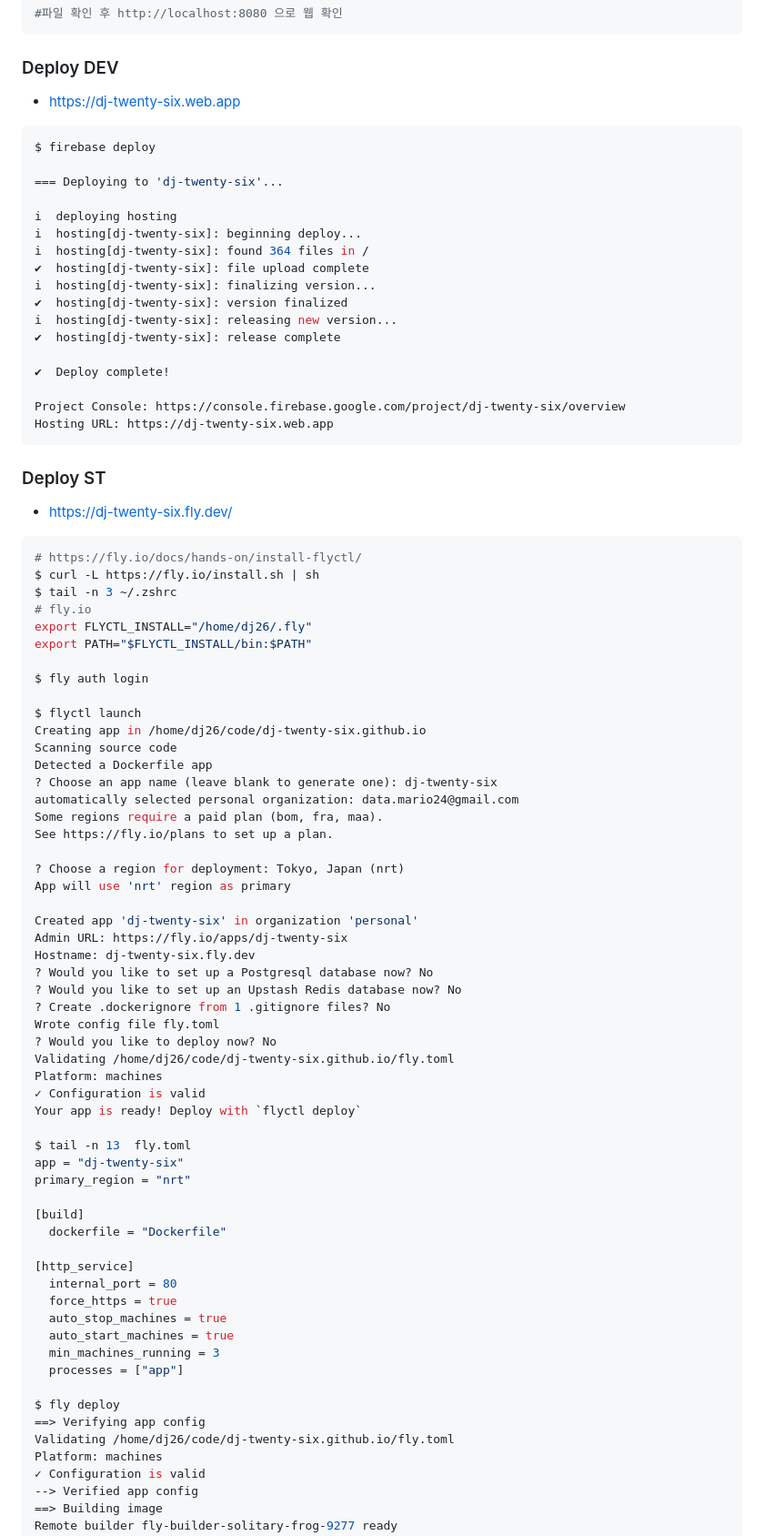
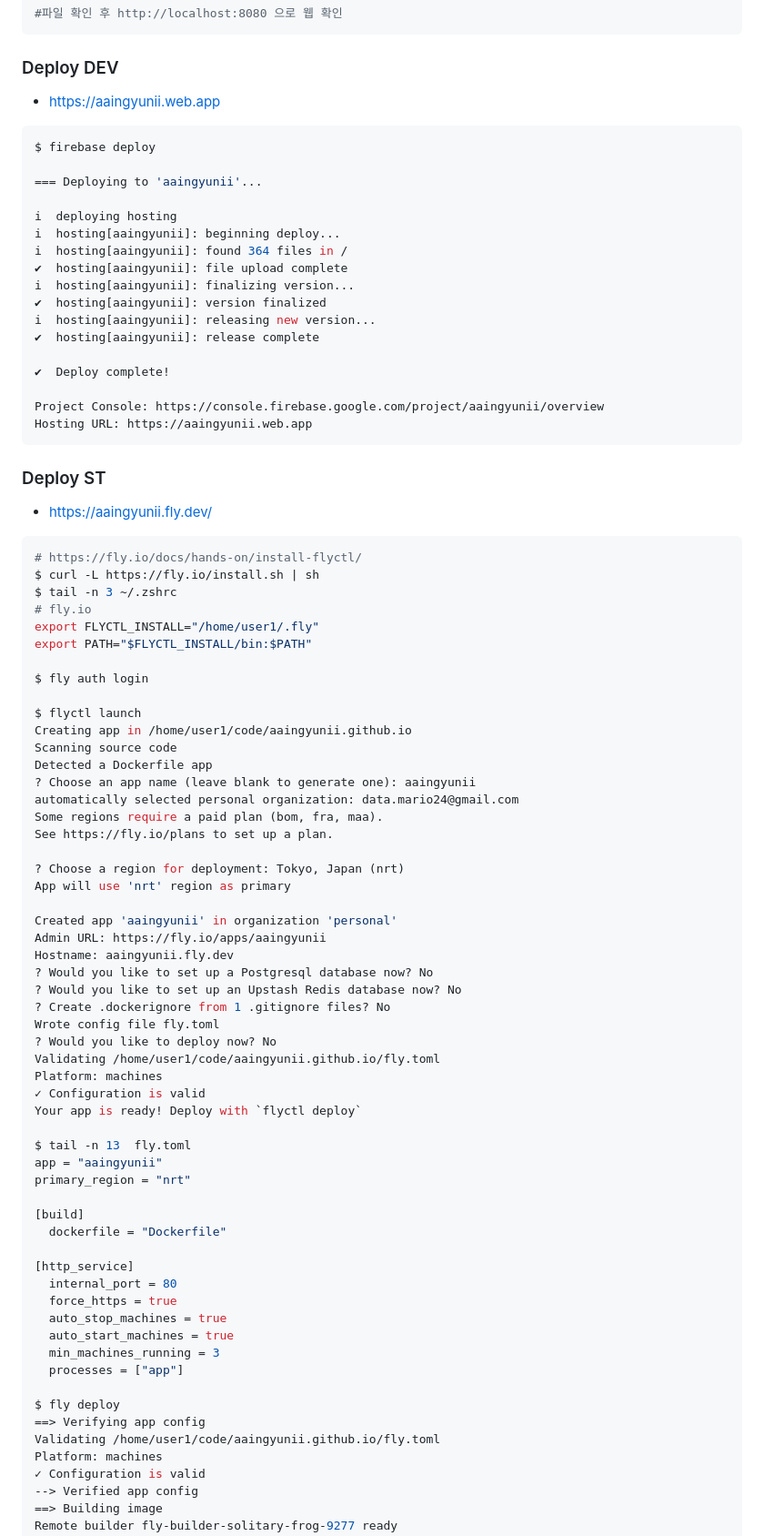
Before and after one commit to aaingyunii/aaingyunii.github.io, a Markdown page: README.md, the part around one of its changes. Shown at 91% size. GitHub-like rendering.

````diff
--- a/README.md
+++ b/README.md
@@ -44,44 +44,44 @@ root@c52058cd5124:/usr/local/apache2/htdocs# ls -l
 ```
 
 ### Deploy DEV
-- https://dj-twenty-six.web.app
+- https://aaingyunii.web.app
 ```bash
 $ firebase deploy
 
-=== Deploying to 'dj-twenty-six'...
+=== Deploying to 'aaingyunii'...
 
 i  deploying hosting
-i  hosting[dj-twenty-six]: beginning deploy...
-i  hosting[dj-twenty-six]: found 364 files in /
-✔  hosting[dj-twenty-six]: file upload complete
-i  hosting[dj-twenty-six]: finalizing version...
-✔  hosting[dj-twenty-six]: version finalized
-i  hosting[dj-twenty-six]: releasing new version...
-✔  hosting[dj-twenty-six]: release complete
+i  hosting[aaingyunii]: beginning deploy...
+i  hosting[aaingyunii]: found 364 files in /
+✔  hosting[aaingyunii]: file upload complete
+i  hosting[aaingyunii]: finalizing version...
+✔  hosting[aaingyunii]: version finalized
+i  hosting[aaingyunii]: releasing new version...
+✔  hosting[aaingyunii]: release complete
 
 ✔  Deploy complete!
 
-Project Console: https://console.firebase.google.com/project/dj-twenty-six/overview
-Hosting URL: https://dj-twenty-six.web.app
+Project Console: https://console.firebase.google.com/project/aaingyunii/overview
+Hosting URL: https://aaingyunii.web.app
 ```
 
 ### Deploy ST
-- https://dj-twenty-six.fly.dev/
+- https://aaingyunii.fly.dev/
 ```bash
 # https://fly.io/docs/hands-on/install-flyctl/
 $ curl -L https://fly.io/install.sh | sh
 $ tail -n 3 ~/.zshrc
 # fly.io
-export FLYCTL_INSTALL="/home/dj26/.fly"
+export FLYCTL_INSTALL="/home/user1/.fly"
 export PATH="$FLYCTL_INSTALL/bin:$PATH"
 
 $ fly auth login
 
 $ flyctl launch
-Creating app in /home/dj26/code/dj-twenty-six.github.io
+Creating app in /home/user1/code/aaingyunii.github.io
 Scanning source code
 Detected a Dockerfile app
-? Choose an app name (leave blank to generate one): dj-twenty-six
+? Choose an app name (leave blank to generate one): aaingyunii
 automatically selected personal organization: data.mario24@gmail.com
 Some regions require a paid plan (bom, fra, maa).
 See https://fly.io/plans to set up a plan.
@@ -89,21 +89,21 @@ See https://fly.io/plans to set up a plan.
 ? Choose a region for deployment: Tokyo, Japan (nrt)
 App will use 'nrt' region as primary
 
-Created app 'dj-twenty-six' in organization 'personal'
-Admin URL: https://fly.io/apps/dj-twenty-six
-Hostname: dj-twenty-six.fly.dev
+Created app 'aaingyunii' in organization 'personal'
+Admin URL: https://fly.io/apps/aaingyunii
+Hostname: aaingyunii.fly.dev
 ? Would you like to set up a Postgresql database now? No
 ? Would you like to set up an Upstash Redis database now? No
 ? Create .dockerignore from 1 .gitignore files? No
 Wrote config file fly.toml
 ? Would you like to deploy now? No
-Validating /home/dj26/code/dj-twenty-six.github.io/fly.toml
+Validating /home/user1/code/aaingyunii.github.io/fly.toml
 Platform: machines
 ✓ Configuration is valid
 Your app is ready! Deploy with `flyctl deploy`
 
 $ tail -n 13  fly.toml
-app = "dj-twenty-six"
+app = "aaingyunii"
 primary_region = "nrt"
 
 [build]
@@ -119,7 +119,7 @@ primary_region = "nrt"
 
 $ fly deploy
 ==> Verifying app config
-Validating /home/dj26/code/dj-twenty-six.github.io/fly.toml
+Validating /home/user1/code/aaingyunii.github.io/fly.toml
 Platform: machines
 ✓ Configuration is valid
 --> Verified app config
````
Also changed, not shown: other parts of README.md (+7 -7 lines).
